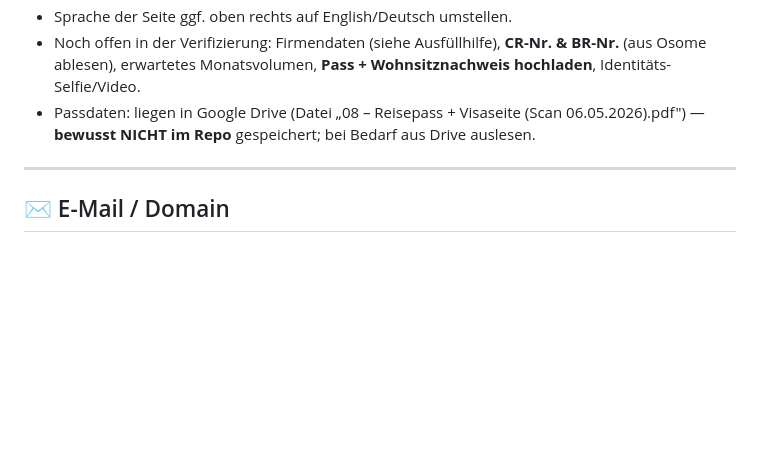
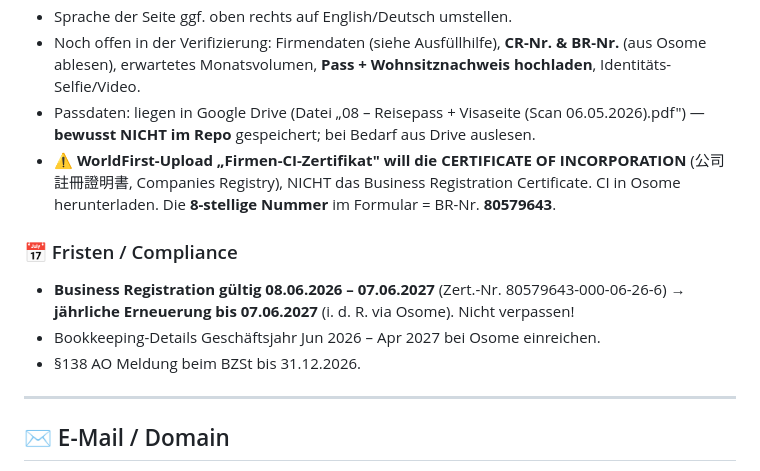
Before and after one commit to peterknauf1967-tech/Luxfox, a Markdown page: PROJEKT-STATUS.md, the part around the change. GitHub-like rendering; blank space fills up the shorter version.

Commit message:
BR-Erneuerungsfrist 07.06.2027 + CI-vs-BR-Hinweis fuer WorldFirst-Upload
https://claude.ai/code/session_01TtvobdW7LSLnYGAqZavhfy

```diff
--- a/PROJEKT-STATUS.md
+++ b/PROJEKT-STATUS.md
@@ -53,6 +53,15 @@ lieferbar (nur Konto-Region HK/SG/AU/CN) → beim Antrag erfragen; virtuelle Kar
   erwartetes Monatsvolumen, **Pass + Wohnsitznachweis hochladen**, Identitäts-Selfie/Video.
 - Passdaten: liegen in Google Drive (Datei „08 – Reisepass + Visaseite (Scan 06.05.2026).pdf") —
   **bewusst NICHT im Repo** gespeichert; bei Bedarf aus Drive auslesen.
+- ⚠️ **WorldFirst-Upload „Firmen-CI-Zertifikat" will die CERTIFICATE OF INCORPORATION** (公司註冊證明書,
+  Companies Registry), NICHT das Business Registration Certificate. CI in Osome herunterladen.
+  Die **8-stellige Nummer** im Formular = BR-Nr. **80579643**.
+
+### 📅 Fristen / Compliance
+- **Business Registration gültig 08.06.2026 – 07.06.2027** (Zert.-Nr. 80579643-000-06-26-6) →
+  **jährliche Erneuerung bis 07.06.2027** (i. d. R. via Osome). Nicht verpassen!
+- Bookkeeping-Details Geschäftsjahr Jun 2026 – Apr 2027 bei Osome einreichen.
+- §138 AO Meldung beim BZSt bis 31.12.2026.
 
 ---
 
```
